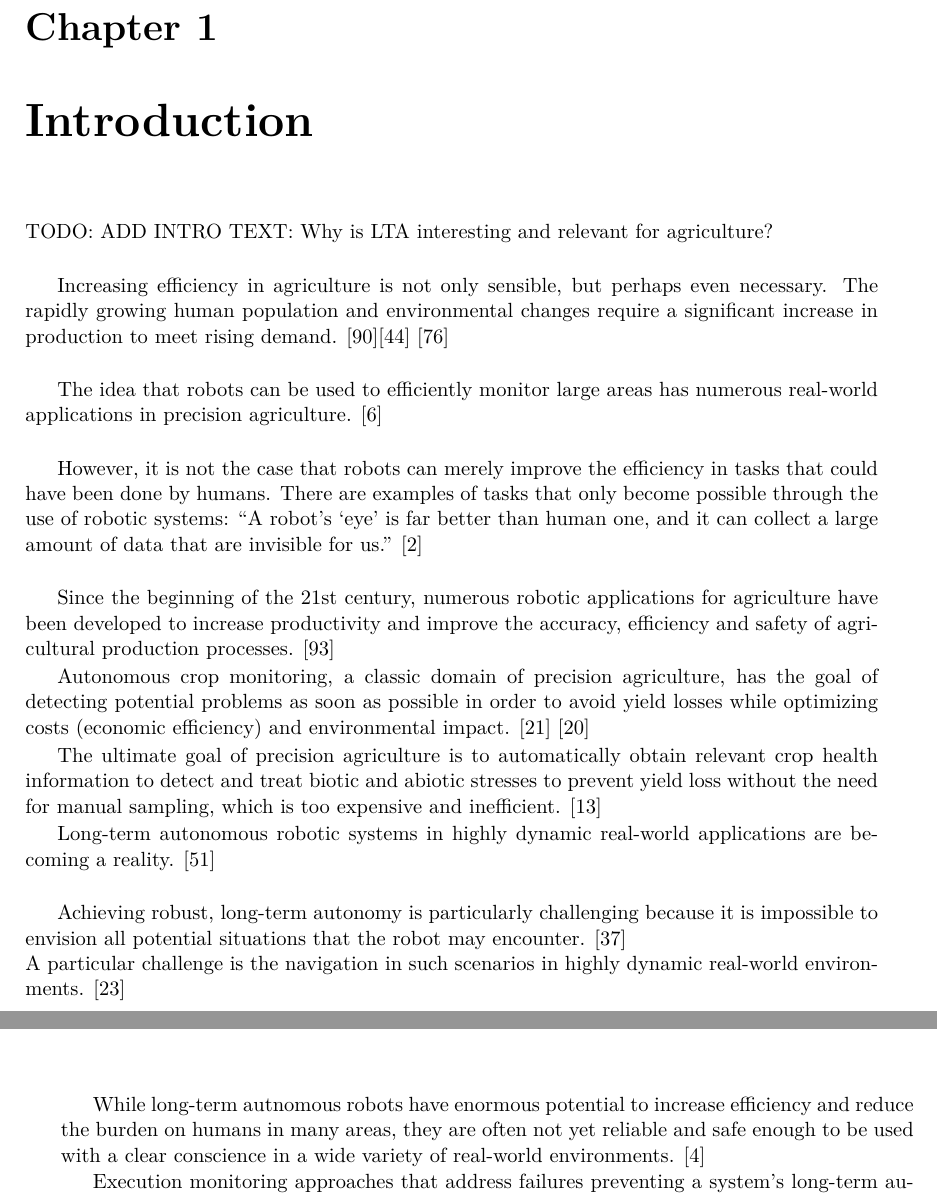
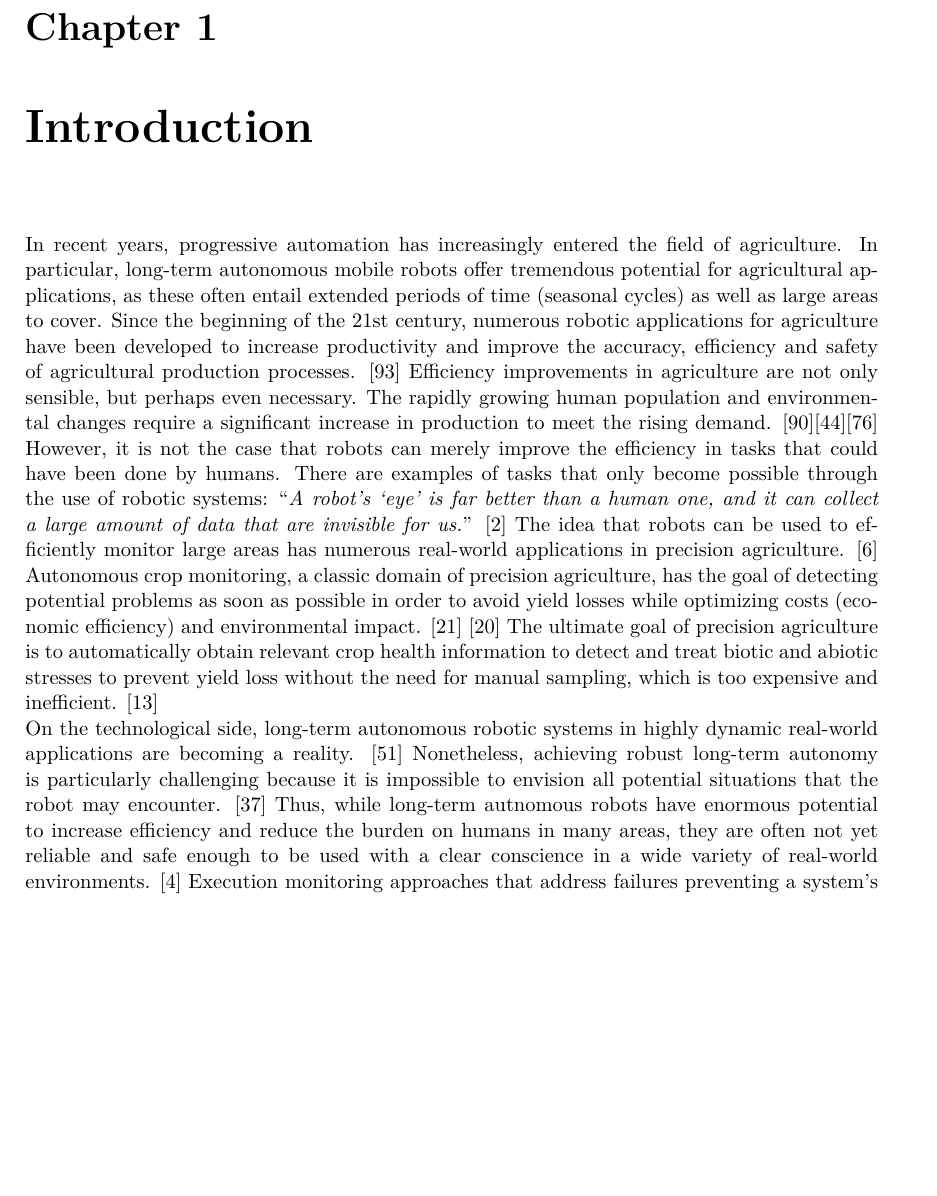
Before and after one commit to tbohne/msc, a LaTeX thesis (thesis/thesis.tex): two parts of pages 7 and 8 of 93 before the commit and part of page 7 of 93 after it, the two joined at a grey line, cut so that both start at the same text, the shorter picture padded with empty space. Compiled offline with pdfLaTeX.

Commit message:
refine introduction

```diff
--- a/thesis/thesis.tex
+++ b/thesis/thesis.tex
@@ -74,38 +74,21 @@ TBD. \dots
 
 \chapter{Introduction}
 
-TODO: ADD INTRO TEXT: Why is LTA interesting and relevant for agriculture?\newline
-
-Increasing efficiency in agriculture is not only sensible, but perhaps even necessary.
-The rapidly growing human population and environmental changes require a significant increase in production to meet rising demand. \cite{Virlet:2016}\cite{KhakPour:2021}
-\cite{Roure:2018}\newline
-
-The idea that robots can be used to efficiently monitor large areas has numerous real-world applications in precision agriculture. \cite{Bargoti:2015}\newline
-
-However, it is not the case that robots can merely improve the efficiency in tasks that could have been done by humans. There are examples of tasks that only become possible
-through the use of robotic systems: \textquote{A robot's \textquote{eye} is far better than human one, and it can collect a large amount of data that are invisible
-for us.} \cite{Ampatzidis:2017}\newline
-
-Since the beginning of the 21st century, numerous robotic applications for agriculture have been developed to increase productivity and improve the accuracy, efficiency and
-safety of agricultural production processes. \cite{Xue:2010}
-
-Autonomous crop monitoring, a classic domain of precision agriculture, has the goal of detecting potential problems as soon as possible in order to avoid yield losses
-while optimizing costs (economic efficiency) and environmental impact. \cite{Dong:2014} \cite{Dong:2017}
-
-The ultimate goal of precision agriculture is to automatically obtain relevant crop health information to detect and treat biotic and abiotic stresses to prevent yield loss
-without the need for manual sampling, which is too expensive and inefficient. \cite{Carlone:2015}
-
-Long-term autonomous robotic systems in highly dynamic real-world applications are becoming a reality. \cite{Kunze:2018}\newline
-
-Achieving robust, long-term autonomy is particularly challenging because it is impossible to envision all potential situations that the robot may encounter.
-\cite{Hawes:2017}\newline
-A particular challenge is the navigation in such scenarios in highly dynamic real-world environments. \cite{DelDuchetto:2018}\newline
-
-While long-term autnomous robots have enormous potential to increase efficiency and reduce the burden on humans in many areas, they are often not yet reliable
-and safe enough to be used with a clear conscience in a wide variety of real-world environments. \cite{Arvin:2018}
-
-Execution monitoring approaches that address failures preventing a system's long-term autonomy by providing recovery mechanisms have to be a crucial component
-of long-term autonomous architectures. \cite{Kunze:Kunze:2018}\newline
-
+In recent years, progressive automation has increasingly entered the field of agriculture. In particular, long-term autonomous mobile robots offer tremendous potential for
+agricultural applications, as these often entail extended periods of time (seasonal cycles) as well as large areas to cover. Since the beginning of the 21st century, numerous
+robotic applications for agriculture have been developed to increase productivity and improve the accuracy, efficiency and safety of agricultural production processes. \cite{Xue:2010}
+Efficiency improvements in agriculture are not only sensible, but perhaps even necessary. The rapidly growing human population and environmental changes require a significant
+increase in production to meet the rising demand. \cite{Virlet:2016}\cite{KhakPour:2021}\cite{Roure:2018} However, it is not the case that robots can merely improve the efficiency
+in tasks that could have been done by humans. There are examples of tasks that only become possible through the use of robotic systems: \textquote{\textit{A robot's \textquote{eye}
+is far better than a human one, and it can collect a large amount of data that are invisible for us.}} \cite{Ampatzidis:2017} The idea that robots can be used to efficiently monitor
+large areas has numerous real-world applications in precision agriculture. \cite{Bargoti:2015} Autonomous crop monitoring, a classic domain of precision agriculture, has the goal of
+detecting potential problems as soon as possible in order to avoid yield losses while optimizing costs (economic efficiency) and environmental impact. \cite{Dong:2014}
+\cite{Dong:2017} The ultimate goal of precision agriculture is to automatically obtain relevant crop health information to detect and treat biotic and abiotic stresses to prevent
+yield loss without the need for manual sampling, which is too expensive and inefficient. \cite{Carlone:2015}\newline
+On the technological side, long-term autonomous robotic systems in highly dynamic real-world applications are becoming a reality. \cite{Kunze:2018} Nonetheless, achieving robust
+long-term autonomy is particularly challenging because it is impossible to envision all potential situations that the robot may encounter. \cite{Hawes:2017}
+Thus, while long-term autnomous robots have enormous potential to increase efficiency and reduce the burden on humans in many areas, they are often not yet reliable
+and safe enough to be used with a clear conscience in a wide variety of real-world environments. \cite{Arvin:2018} Execution monitoring approaches that address failures preventing
+a system's long-term autonomy by providing recovery mechanisms have to be a crucial component of robotic architectures. \cite{Kunze:2018}
 Commonly, autonomous robot operations were often closely supervised by human operators, who intervened whenever the robot reached its limits. \cite{Rosenthal:2011}
 Only recently has a shift begun toward systems equipped with the ability to recognize their own shortcomings and actively request help from human operators, who do not
```
Also changed, not shown: thesis/thesis.tex (17 more changed lines).
